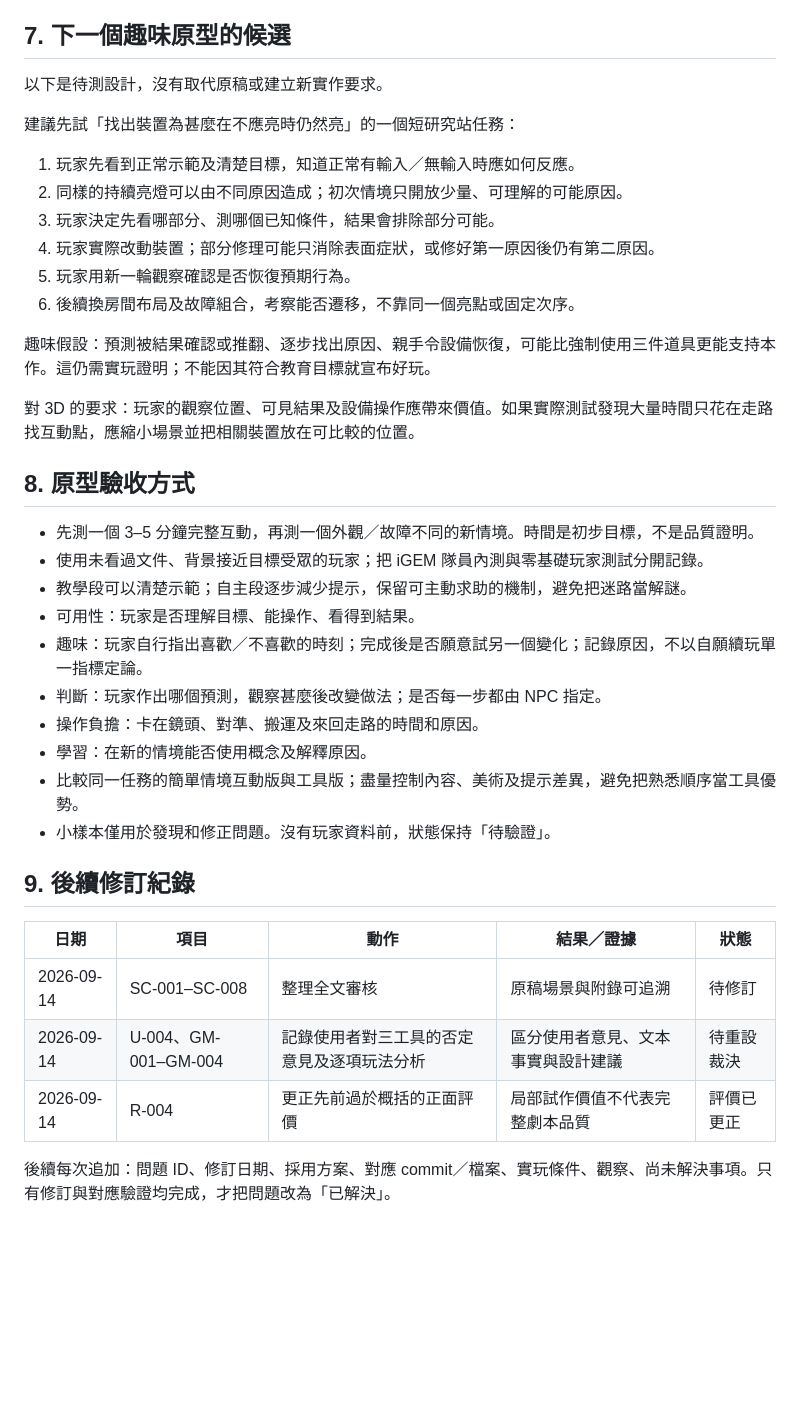
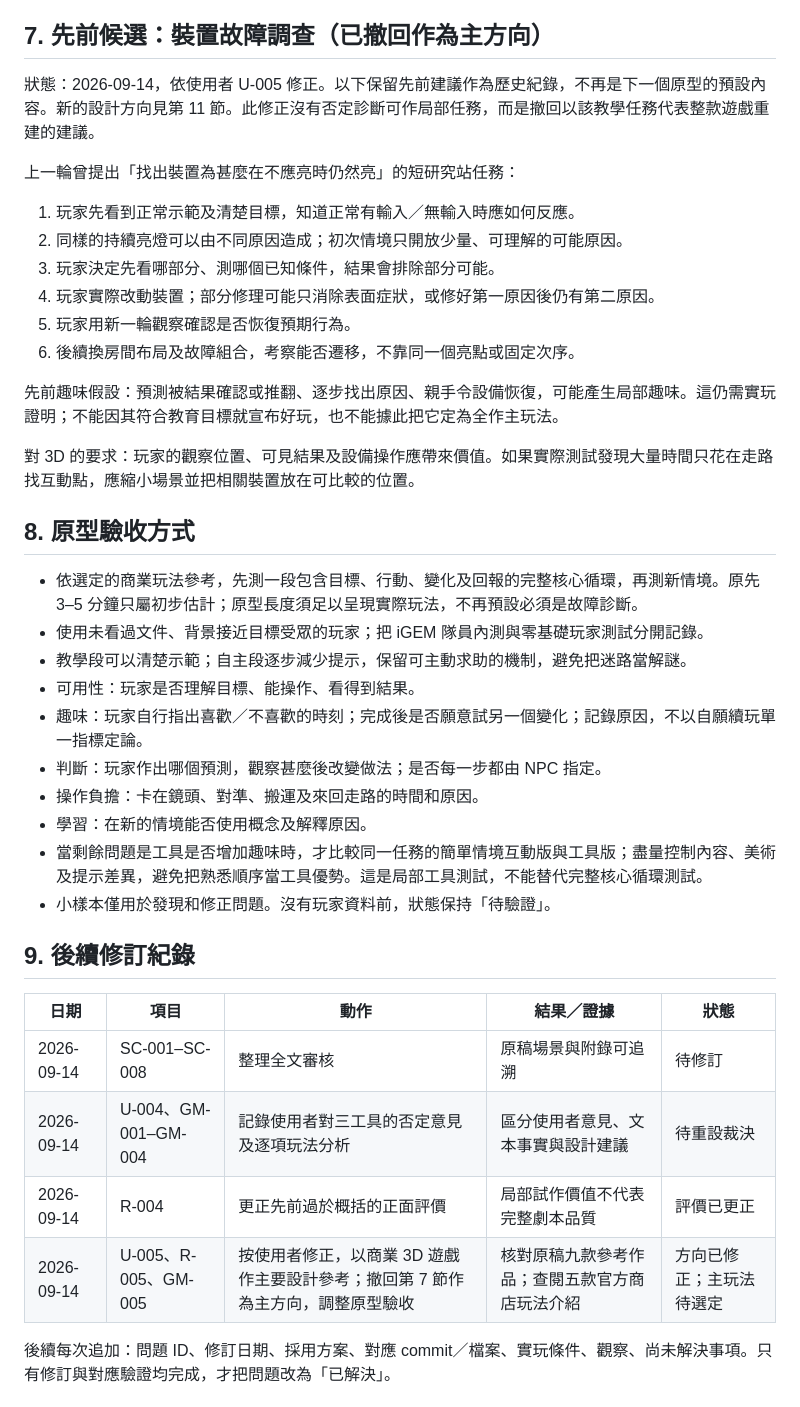
Before and after one commit to davidlueng986-alt/life-circuit-chengwan, a Markdown page: docs/qa/script-and-gameplay-audit.md, the part around one of its changes. Rendered like a GitHub page; blank space fills up the shorter version.

Commit message:
docs: align rebuild direction with commercial 3D gameplay

```diff
--- a/docs/qa/script-and-gameplay-audit.md
+++ b/docs/qa/script-and-gameplay-audit.md
@@ -195,11 +197,11 @@
 - 可以反覆使用同一種思考能力，如提出假設、做比較、查出第二原因；毋須讓每章都拿同一支工具掃同一類線。
 - 不自動增加武器、戰鬥、收集貨幣、更多裝備或技能樹。這些並非使用者要求，也尚未有用途證據。
 
-## 7. 下一個趣味原型的候選
+## 7. 先前候選：裝置故障調查（已撤回作為主方向）
 
-以下是待測設計，沒有取代原稿或建立新實作要求。
+狀態：2026-09-14，依使用者 U-005 修正。以下保留先前建議作為歷史紀錄，不再是下一個原型的預設內容。新的設計方向見第 11 節。此修正沒有否定診斷可作局部任務，而是撤回以該教學任務代表整款遊戲重建的建議。
 
-建議先試「找出裝置為甚麼在不應亮時仍然亮」的一個短研究站任務：
+上一輪曾提出「找出裝置為甚麼在不應亮時仍然亮」的短研究站任務：
 
 1. 玩家先看到正常示範及清楚目標，知道正常有輸入／無輸入時應如何反應。
 2. 同樣的持續亮燈可以由不同原因造成；初次情境只開放少量、可理解的可能原因。
@@ -208,13 +210,13 @@
 5. 玩家用新一輪觀察確認是否恢復預期行為。
 6. 後續換房間布局及故障組合，考察能否遷移，不靠同一個亮點或固定次序。
 
-趣味假設：預測被結果確認或推翻、逐步找出原因、親手令設備恢復，可能比強制使用三件道具更能支持本作。這仍需實玩證明；不能因其符合教育目標就宣布好玩。
+先前趣味假設：預測被結果確認或推翻、逐步找出原因、親手令設備恢復，可能產生局部趣味。這仍需實玩證明；不能因其符合教育目標就宣布好玩，也不能據此把它定為全作主玩法。
 
 對 3D 的要求：玩家的觀察位置、可見結果及設備操作應帶來價值。如果實際測試發現大量時間只花在走路找互動點，應縮小場景並把相關裝置放在可比較的位置。
 
 ## 8. 原型驗收方式
 
-- 先測一個 3–5 分鐘完整互動，再測一個外觀／故障不同的新情境。時間是初步目標，不是品質證明。
+- 依選定的商業玩法參考，先測一段包含目標、行動、變化及回報的完整核心循環，再測新情境。原先 3–5 分鐘只屬初步估計；原型長度須足以呈現實際玩法，不再預設必須是故障診斷。
 - 使用未看過文件、背景接近目標受眾的玩家；把 iGEM 隊員內測與零基礎玩家測試分開記錄。
 - 教學段可以清楚示範；自主段逐步減少提示，保留可主動求助的機制，避免把迷路當解謎。
 - 可用性：玩家是否理解目標、能操作、看得到結果。
@@ -222,7 +224,7 @@
 - 判斷：玩家作出哪個預測，觀察甚麼後改變做法；是否每一步都由 NPC 指定。
 - 操作負擔：卡在鏡頭、對準、搬運及來回走路的時間和原因。
 - 學習：在新的情境能否使用概念及解釋原因。
-- 比較同一任務的簡單情境互動版與工具版；盡量控制內容、美術及提示差異，避免把熟悉順序當工具優勢。
+- 當剩餘問題是工具是否增加趣味時，才比較同一任務的簡單情境互動版與工具版；盡量控制內容、美術及提示差異，避免把熟悉順序當工具優勢。這是局部工具測試，不能替代完整核心循環測試。
 - 小樣本僅用於發現和修正問題。沒有玩家資料前，狀態保持「待驗證」。
 
 ## 9. 後續修訂紀錄
@@ -232,6 +234,7 @@
 | 2026-09-14 | SC-001–SC-008 | 整理全文審核 | 原稿場景與附錄可追溯 | 待修訂 |
 | 2026-09-14 | U-004、GM-001–GM-004 | 記錄使用者對三工具的否定意見及逐項玩法分析 | 區分使用者意見、文本事實與設計建議 | 待重設裁決 |
 | 2026-09-14 | R-004 | 更正先前過於概括的正面評價 | 局部試作價值不代表完整劇本品質 | 評價已更正 |
+| 2026-09-14 | U-005、R-005、GM-005 | 按使用者修正，以商業 3D 遊戲作主要設計參考；撤回第 7 節作為主方向，調整原型驗收 | 核對原稿九款參考作品；查閱五款官方商店玩法介紹 | 方向已修正；主玩法待選定 |
 
 後續每次追加：問題 ID、修訂日期、採用方案、對應 commit／檔案、實玩條件、觀察、尚未解決事項。只有修訂與對應驗證均完成，才把問題改為「已解決」。
 
```
Also changed, not shown: other parts of docs/qa/script-and-gameplay-audit.md (+32 -2 lines).
